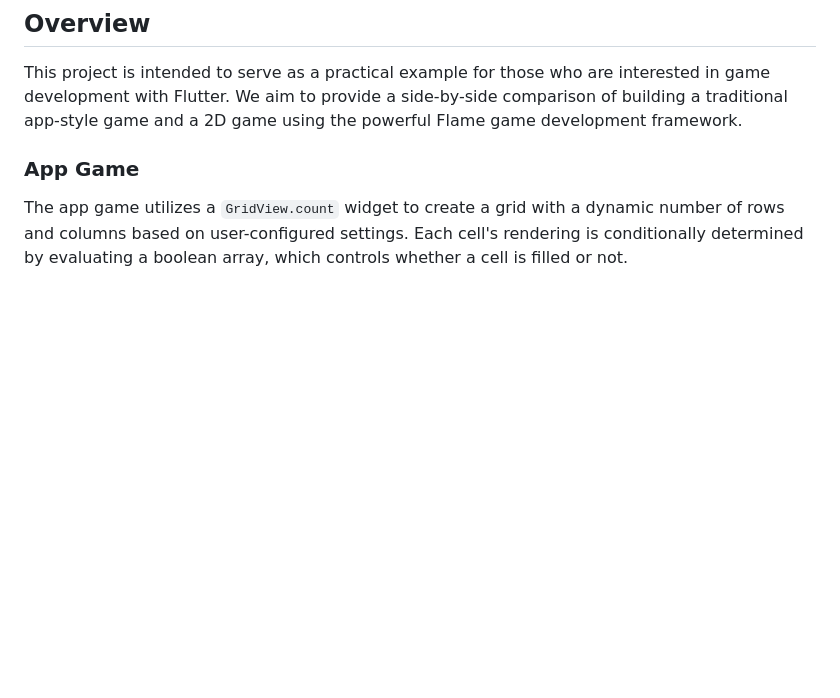
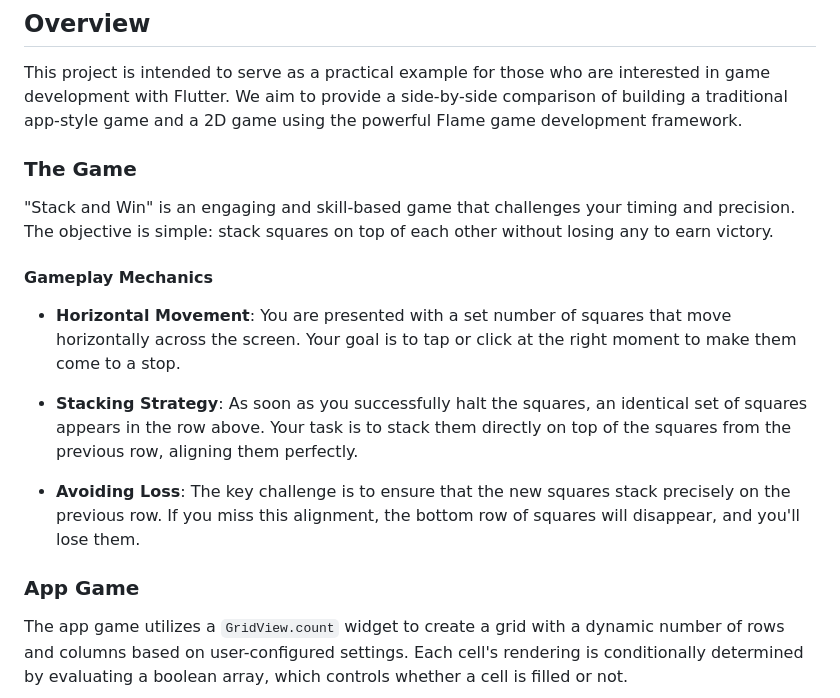
Before and after one commit to kiicodes/flutter_stacker_game, a Markdown page: README.md, the part around the change. Rendered like a GitHub page; blank space fills up the shorter version.

Commit message:
Readme updated to explain the game

```diff
--- a/README.md
+++ b/README.md
@@ -5,6 +5,18 @@ Welcome to the Stack and Win game, a simple Flutter project designed to help you
 ## Overview
 
 This project is intended to serve as a practical example for those who are interested in game development with Flutter. We aim to provide a side-by-side comparison of building a traditional app-style game and a 2D game using the powerful Flame game development framework.
+
+### The Game
+
+"Stack and Win" is an engaging and skill-based game that challenges your timing and precision. The objective is simple: stack squares on top of each other without losing any to earn victory.
+
+#### Gameplay Mechanics
+
+- **Horizontal Movement**: You are presented with a set number of squares that move horizontally across the screen. Your goal is to tap or click at the right moment to make them come to a stop.
+
+- **Stacking Strategy**: As soon as you successfully halt the squares, an identical set of squares appears in the row above. Your task is to stack them directly on top of the squares from the previous row, aligning them perfectly.
+
+- **Avoiding Loss**: The key challenge is to ensure that the new squares stack precisely on the previous row. If you miss this alignment, the bottom row of squares will disappear, and you'll lose them.
 
 ### App Game
 
```
